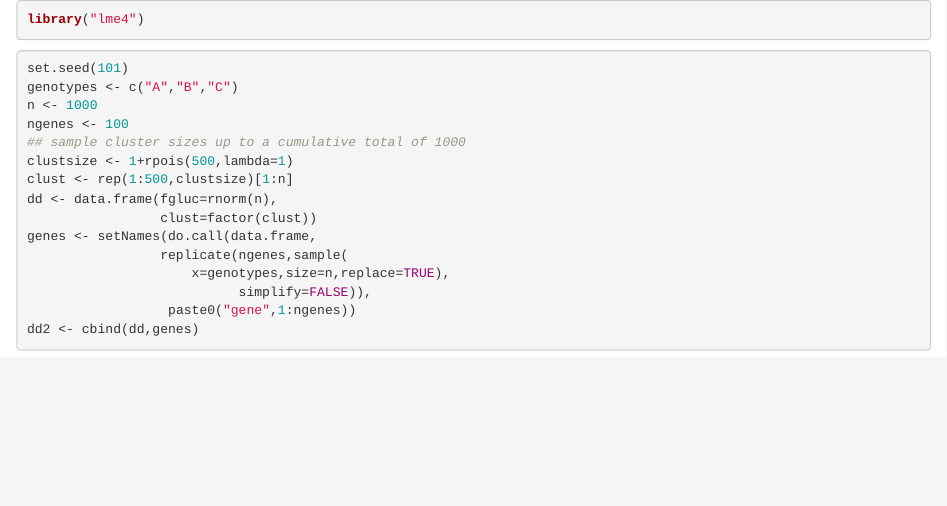
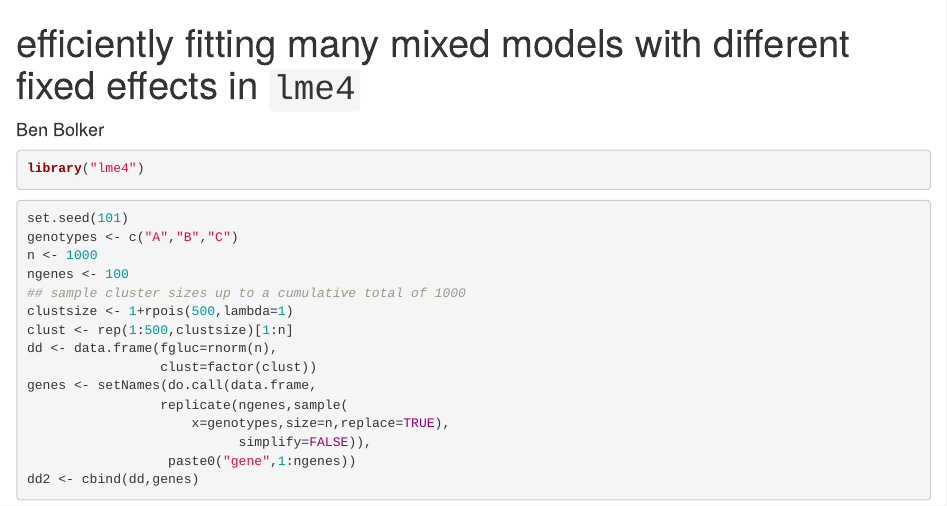
Before and after one commit to bbolker/mixedmodels-misc, an R Markdown document (notes/lme4_multiresponse.rmd): the page in a window 1100 px wide, from its top. Rendered offline with R 4.5, knitr and Pandoc, with nearby package versions; some code elsewhere in the file could not run offline.

Commit message:
add title to lme4_multiresponse

````diff
--- a/notes/lme4_multiresponse.rmd
+++ b/notes/lme4_multiresponse.rmd
@@ -1,4 +1,7 @@
-
+---
+author: Ben Bolker
+title: "efficiently fitting many mixed models with different fixed effects in `lme4`"
+---
 ```{r pkg,message=FALSE}
 library("lme4")
 ```
````
